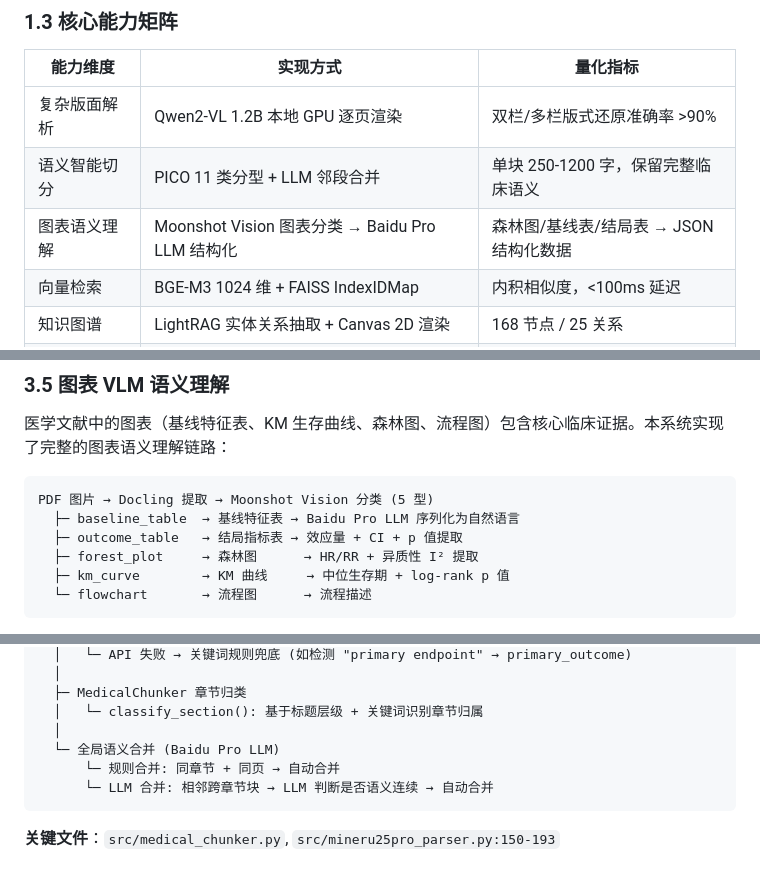
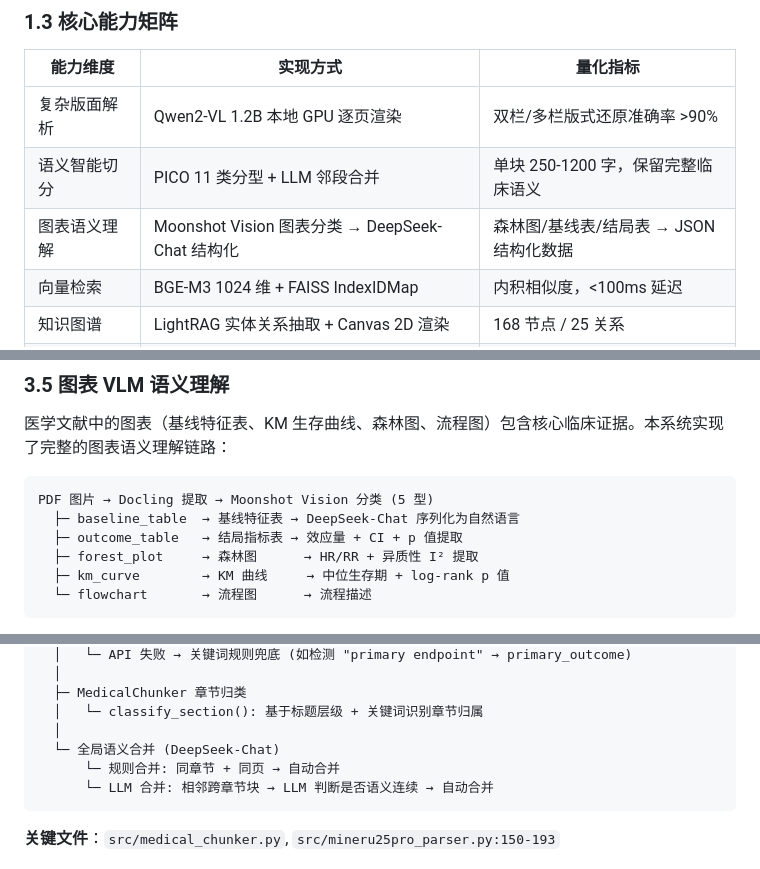
Before and after one commit to wuzhigang-ai/MedRag, a Markdown page: docs/技术白皮书.md, 3 parts joined by grey strips. Rendered like a GitHub page.

````diff
--- a/docs/技术白皮书.md
+++ b/docs/技术白皮书.md
@@ -45,7 +45,7 @@ MedRAG 是一套面向临床科研和医疗大模型研发的**端到端医疗
 |---------|---------|---------|
 | 复杂版面解析 | Qwen2-VL 1.2B 本地 GPU 逐页渲染 | 双栏/多栏版式还原准确率 >90% |
 | 语义智能切分 | PICO 11 类分型 + LLM 邻段合并 | 单块 250-1200 字，保留完整临床语义 |
-| 图表语义理解 | Moonshot Vision 图表分类 → Baidu Pro LLM 结构化 | 森林图/基线表/结局表 → JSON 结构化数据 |
+| 图表语义理解 | Moonshot Vision 图表分类 → DeepSeek-Chat 结构化 | 森林图/基线表/结局表 → JSON 结构化数据 |
 | 向量检索 | BGE-M3 1024 维 + FAISS IndexIDMap | 内积相似度，<100ms 延迟 |
 | 知识图谱 | LightRAG 实体关系抽取 + Canvas 2D 渲染 | 168 节点 / 25 关系 |
 | Agent 多跳推理 | 9 工具 Function Calling + 回溯自纠 | 最多 20 步推理，5 次检索后强制作答 |
@@ -231,7 +231,7 @@ def _is_generation_loop(text):
 
 ```
 PDF 图片 → Docling 提取 → Moonshot Vision 分类 (5 型)
-  ├─ baseline_table  → 基线特征表 → Baidu Pro LLM 序列化为自然语言
+  ├─ baseline_table  → 基线特征表 → DeepSeek-Chat 序列化为自然语言
   ├─ outcome_table   → 结局指标表 → 效应量 + CI + p 值提取
   ├─ forest_plot     → 森林图      → HR/RR + 异质性 I² 提取
   ├─ km_curve        → KM 曲线     → 中位生存期 + log-rank p 值
@@ -285,7 +285,7 @@ PDF 图片 → Docling 提取 → Moonshot Vision 分类 (5 型)
   ├─ MedicalChunker 章节归类
   │   └─ classify_section(): 基于标题层级 + 关键词识别章节归属
   │
-  └─ 全局语义合并 (Baidu Pro LLM)
+  └─ 全局语义合并 (DeepSeek-Chat)
       └─ 规则合并: 同章节 + 同页 → 自动合并
       └─ LLM 合并: 相邻跨章节块 → LLM 判断是否语义连续 → 自动合并
 ```
````
Also changed, not shown: other parts of docs/技术白皮书.md (+2 -2 lines), docs/叙事体技术介绍.md (+1 -1 lines), docs/赛题对齐技术方案.md (+4 -4 lines).
